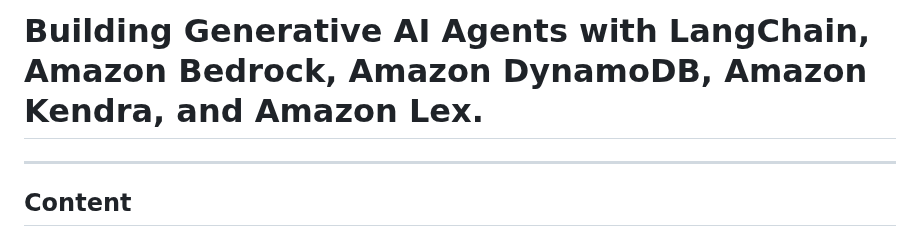
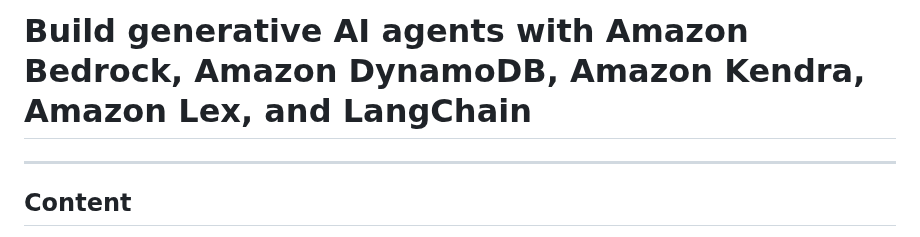
Before and after one commit to aws-samples/generative-ai-amazon-bedrock-langchain-agent-example, a Markdown page: README.md, the part around the change. GitHub-like rendering.

Commit message:
Update to AnyCompany approved branding

```diff
--- a/README.md
+++ b/README.md
@@ -1,4 +1,4 @@
-# Building Generative AI Agents with LangChain, Amazon Bedrock, Amazon DynamoDB, Amazon Kendra, and Amazon Lex.
+# Build generative AI agents with Amazon Bedrock, Amazon DynamoDB, Amazon Kendra, Amazon Lex, and LangChain
 ---
 
 ## Content
```
